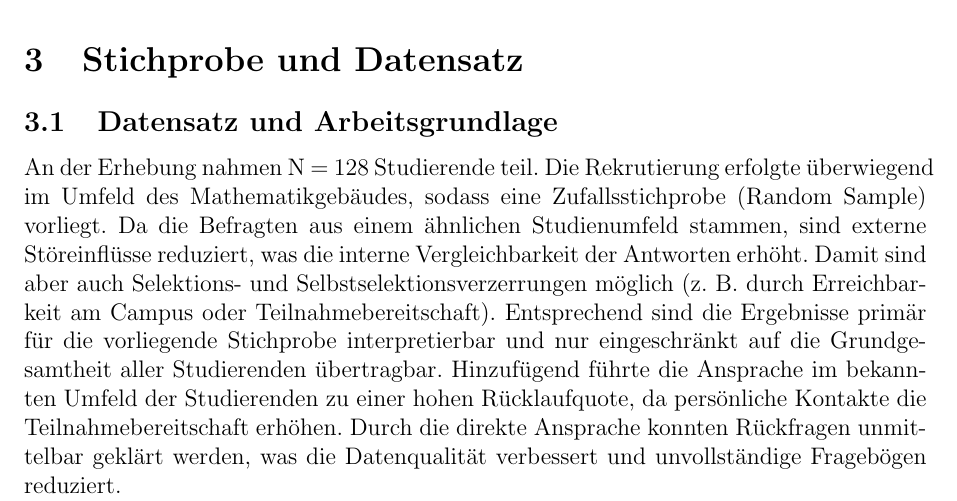
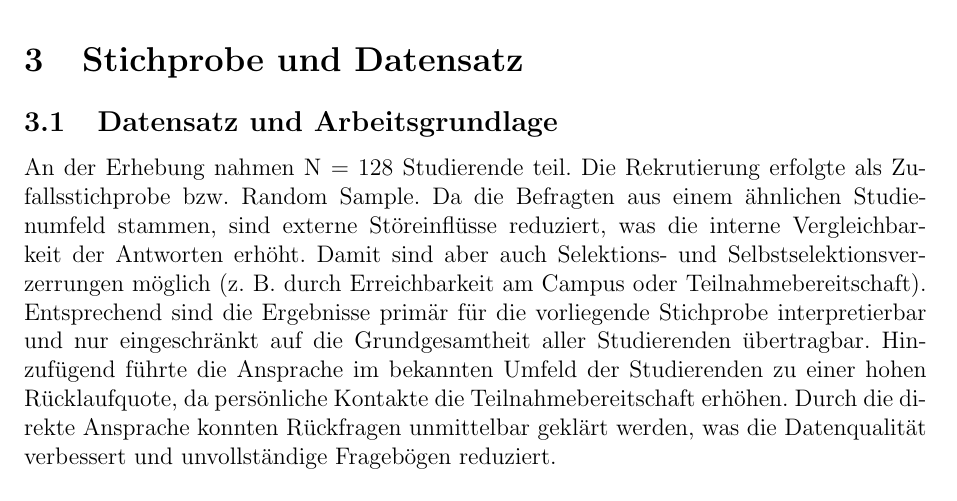
Before and after one commit to JustNastyya/dortmund_erheber, a LaTeX document (bericht_latex/main.tex): part of page 5 of 17, cut so that both start at the same text. Compiled offline with pdfLaTeX.

Commit message:
Update Stichprobe.tex
ich habe den satz entfernt der sich wiederholt, nämlich dass die studierenden im mathematikgebäude befragt wurden

```diff
--- a/bericht_latex/main.tex
+++ b/bericht_latex/main.tex
@@ -83,7 +83,7 @@ Bei der Planung und Durchführung der Befragung wurden grundlegende Datenschutz-
 
 \subsection{Datensatz und Arbeitsgrundlage}
 
-An der Erhebung nahmen N = 128 Studierende teil. Die Rekrutierung erfolgte überwiegend im Umfeld des Mathematikgebäudes, sodass eine Zufallsstichprobe (Random Sample) vorliegt. Da die Befragten aus einem ähnlichen Studienumfeld stammen, sind externe Störeinflüsse reduziert, was die interne Vergleichbarkeit der Antworten erhöht.
+An der Erhebung nahmen N = 128 Studierende teil. Die Rekrutierung erfolgte als Zufallsstichprobe bzw. Random Sample. Da die Befragten aus einem ähnlichen Studienumfeld stammen, sind externe Störeinflüsse reduziert, was die interne Vergleichbarkeit der Antworten erhöht.
 Damit sind aber auch Selektions- und Selbstselektionsverzerrungen möglich (z. B. durch Erreichbarkeit am Campus oder Teilnahmebereitschaft). Entsprechend sind die Ergebnisse primär für die vorliegende Stichprobe interpretierbar und nur eingeschränkt auf die Grundgesamtheit aller Studierenden übertragbar.
 Hinzufügend führte die Ansprache im bekannten Umfeld der Studierenden zu einer hohen Rücklaufquote, da persönliche Kontakte die Teilnahmebereitschaft erhöhen. Durch die direkte Ansprache konnten Rückfragen unmittelbar geklärt werden, was die Datenqualität verbessert und unvollständige Fragebögen reduziert.
 
```
